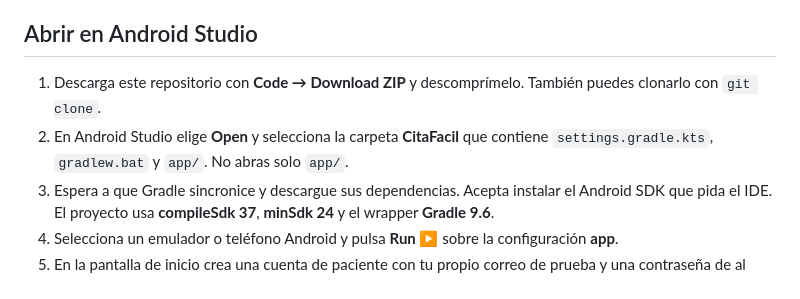
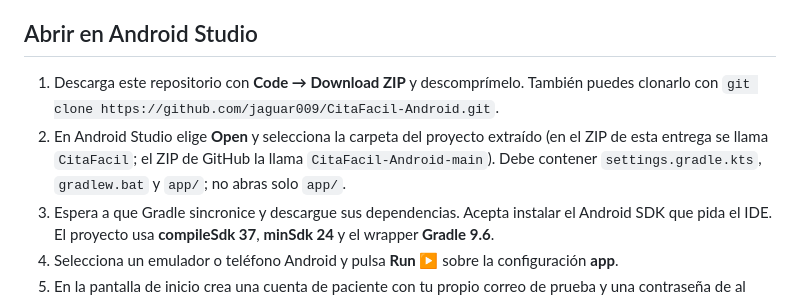
Before and after one commit to jaguar009/CitaFacil-Android, a Markdown page: README.md, the part around the change. Rendered like a GitHub page.

Commit message:
Aclara la carpeta de descarga para Android Studio

```diff
--- a/README.md
+++ b/README.md
@@ -4,8 +4,8 @@ Proyecto del curso **Desarrollo de Aplicaciones Móviles I**. Incluye una aplica
 
 ## Abrir en Android Studio
 
-1. Descarga este repositorio con **Code → Download ZIP** y descomprímelo. También puedes clonarlo con `git clone`.
-2. En Android Studio elige **Open** y selecciona la carpeta **CitaFacil** que contiene `settings.gradle.kts`, `gradlew.bat` y `app/`. No abras solo `app/`.
+1. Descarga este repositorio con **Code → Download ZIP** y descomprímelo. También puedes clonarlo con `git clone https://github.com/jaguar009/CitaFacil-Android.git`.
+2. En Android Studio elige **Open** y selecciona la carpeta del proyecto extraído (en el ZIP de esta entrega se llama `CitaFacil`; el ZIP de GitHub la llama `CitaFacil-Android-main`). Debe contener `settings.gradle.kts`, `gradlew.bat` y `app/`; no abras solo `app/`.
 3. Espera a que Gradle sincronice y descargue sus dependencias. Acepta instalar el Android SDK que pida el IDE. El proyecto usa **compileSdk 37**, **minSdk 24** y el wrapper **Gradle 9.6**.
 4. Selecciona un emulador o teléfono Android y pulsa **Run ▶** sobre la configuración **app**.
 5. En la pantalla de inicio crea una cuenta de paciente con tu propio correo de prueba y una contraseña de al menos 10 caracteres. La app se conecta por HTTPS a la API académica configurada en [ApiClient.java](app/src/main/java/com/example/myapplication/data/remote/ApiClient.java).
```
